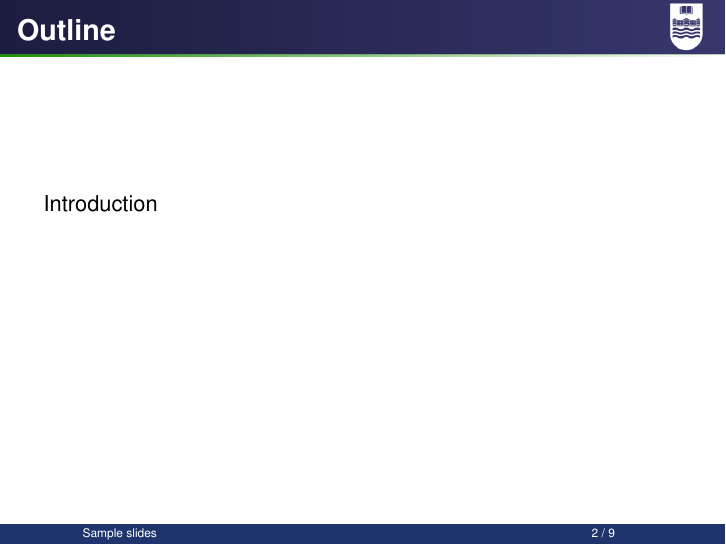
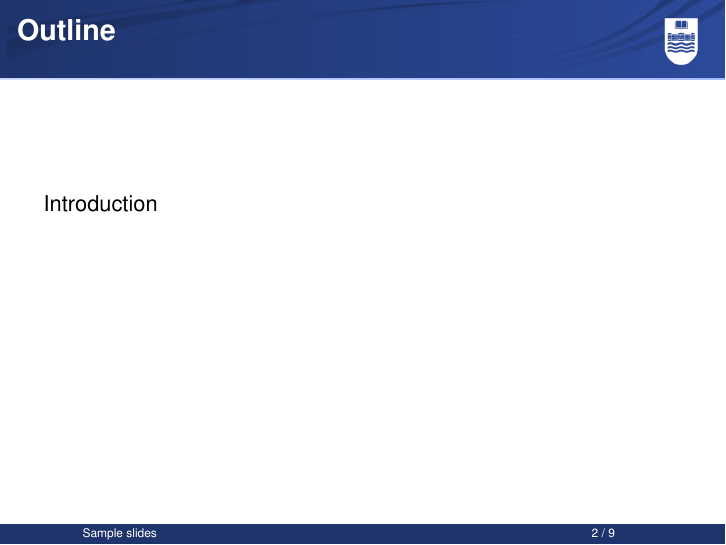
Before and after one commit to gomezgoiri/deusto-style, LaTeX slides (sample.tex, which reads deusto.sty): page 2 of 14. Compiled offline with pdfLaTeX.

Commit message:
changing the header

```diff
--- a/deusto.sty
+++ b/deusto.sty
@@ -10,7 +10,7 @@
 \beamertemplatenavigationsymbolsempty
 
 % overriden when sb calls to setSubjectColor
-\setbeamertemplate{background canvas}{\includegraphics[width=\paperwidth]{\tplPath img/header_none.png}}
+\setbeamertemplate{background canvas}{\includegraphics[width=\paperwidth]{\tplPath img/header.png}}
 
 %\setbeamertemplate{itemize items}[ball]
 %\setbeamertemplate{enumerate items}[circle]
```
Also changed, not shown: sample.tex (+0 -1 lines), img/header.png, img/header.svg.
